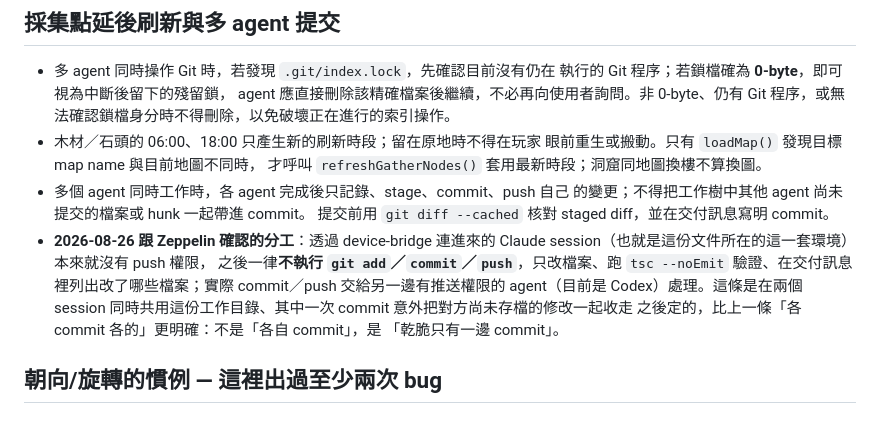
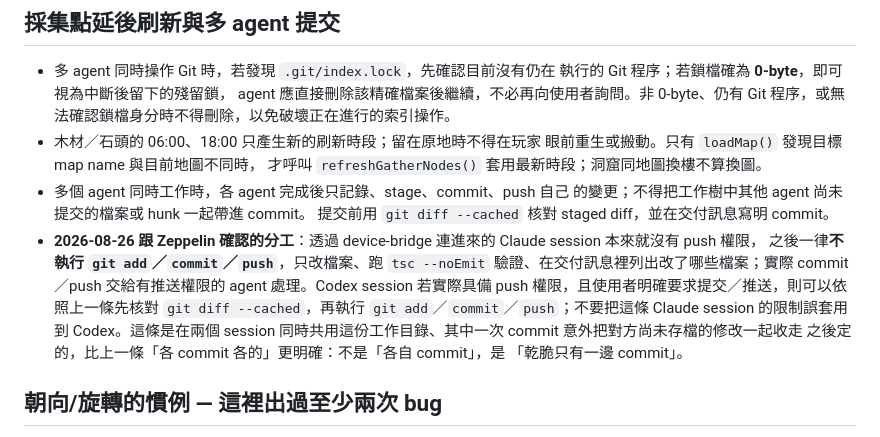
Before and after one commit to ZeppelinTsai/meadowtide, a Markdown page: AGENTS.md, the part around the change. GitHub-like rendering.

Commit message:
docs: clarify Codex git permissions

```diff
--- a/AGENTS.md
+++ b/AGENTS.md
@@ -193,10 +193,10 @@
   的變更；不得把工作樹中其他 agent 尚未提交的檔案或 hunk 一起帶進 commit。
   提交前用 `git diff --cached` 核對 staged diff，並在交付訊息寫明 commit。
 - **2026-08-26 跟 Zeppelin 確認的分工**：透過 device-bridge 連進來的
-  Claude session（也就是這份文件所在的這一套環境）本來就沒有 push 權限，
+  Claude session 本來就沒有 push 權限，
   之後一律**不執行 `git add`／`commit`／`push`**，只改檔案、跑
   `tsc --noEmit` 驗證、在交付訊息裡列出改了哪些檔案；實際 commit／push
-  交給另一邊有推送權限的 agent（目前是 Codex）處理。這條是在兩個 session
+  交給有推送權限的 agent 處理。Codex session 若實際具備 push 權限，且使用者明確要求提交／推送，則可以依照上一條先核對 `git diff --cached`，再執行 `git add`／`commit`／`push`；不要把這條 Claude session 的限制誤套用到 Codex。這條是在兩個 session
   同時共用這份工作目錄、其中一次 commit 意外把對方尚未存檔的修改一起收走
   之後定的，比上一條「各 commit 各的」更明確：不是「各自 commit」，是
   「乾脆只有一邊 commit」。
```
